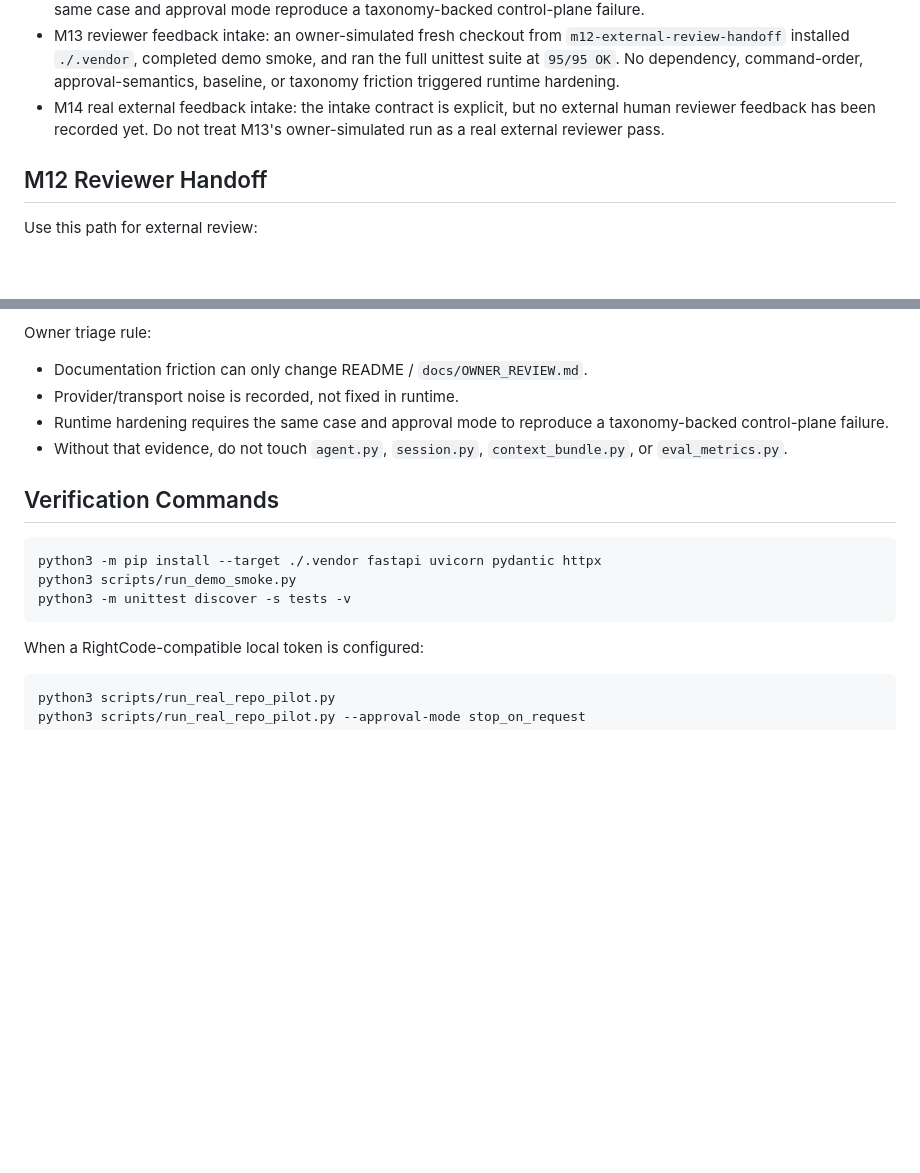
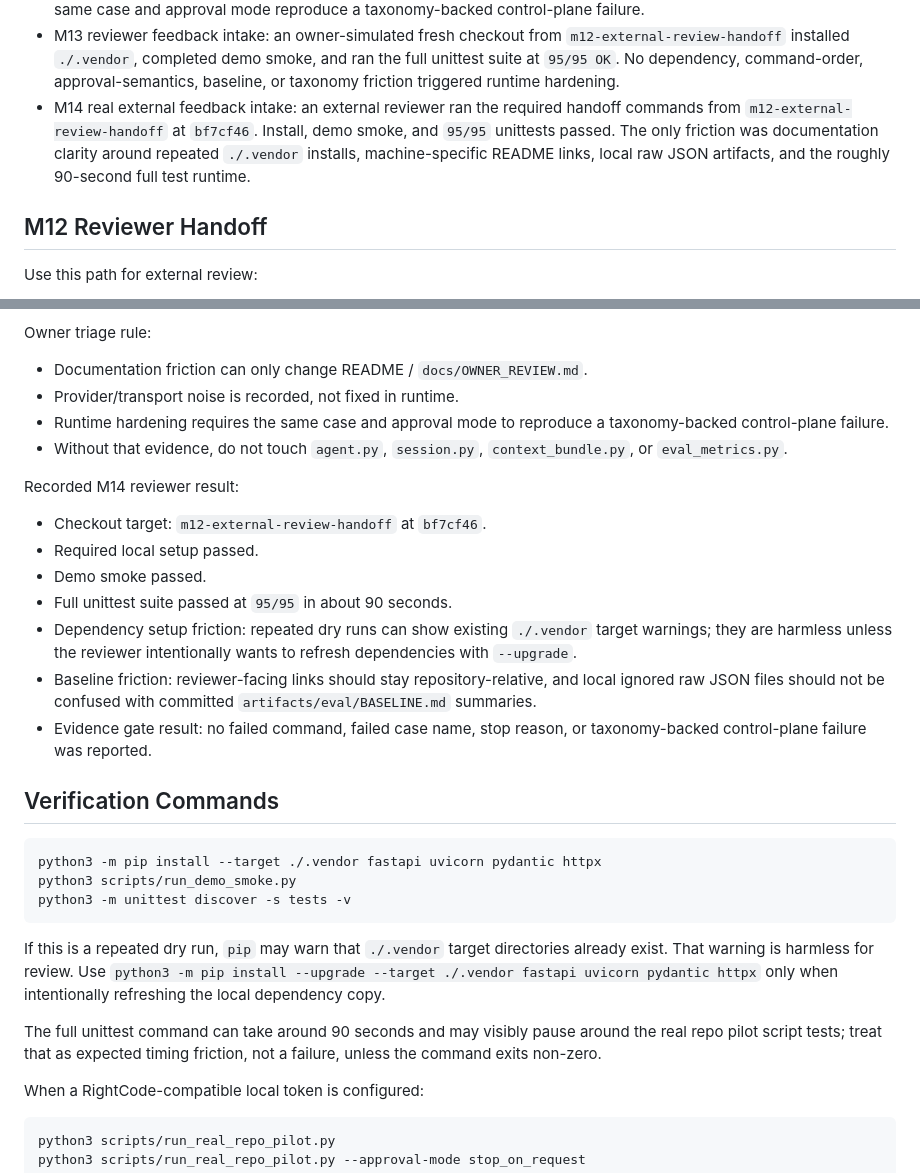
Before and after one commit to mochengqian/learnClaude-code, a Markdown page: docs/OWNER_REVIEW.md, 2 parts joined by grey strips. Rendered like a GitHub page; blank space fills up the shorter version.

````diff
--- a/docs/OWNER_REVIEW.md
+++ b/docs/OWNER_REVIEW.md
@@ -79,9 +79,11 @@ runner.
   ran the full unittest suite at `95/95 OK`. No dependency, command-order,
   approval-semantics, baseline, or taxonomy friction triggered runtime
   hardening.
-- M14 real external feedback intake: the intake contract is explicit, but no
-  external human reviewer feedback has been recorded yet. Do not treat M13's
-  owner-simulated run as a real external reviewer pass.
+- M14 real external feedback intake: an external reviewer ran the required
+  handoff commands from `m12-external-review-handoff` at `bf7cf46`. Install,
+  demo smoke, and `95/95` unittests passed. The only friction was documentation
+  clarity around repeated `./.vendor` installs, machine-specific README links,
+  local raw JSON artifacts, and the roughly 90-second full test runtime.
 
 ## M12 Reviewer Handoff
 
@@ -164,6 +166,21 @@ Owner triage rule:
 - Without that evidence, do not touch `agent.py`, `session.py`,
   `context_bundle.py`, or `eval_metrics.py`.
 
+Recorded M14 reviewer result:
+
+- Checkout target: `m12-external-review-handoff` at `bf7cf46`.
+- Required local setup passed.
+- Demo smoke passed.
+- Full unittest suite passed at `95/95` in about 90 seconds.
+- Dependency setup friction: repeated dry runs can show existing `./.vendor`
+  target warnings; they are harmless unless the reviewer intentionally wants to
+  refresh dependencies with `--upgrade`.
+- Baseline friction: reviewer-facing links should stay repository-relative, and
+  local ignored raw JSON files should not be confused with committed
+  `artifacts/eval/BASELINE.md` summaries.
+- Evidence gate result: no failed command, failed case name, stop reason, or
+  taxonomy-backed control-plane failure was reported.
+
 ## Verification Commands
 
 ```bash
@@ -171,6 +188,15 @@ python3 -m pip install --target ./.vendor fastapi uvicorn pydantic httpx
 python3 scripts/run_demo_smoke.py
 python3 -m unittest discover -s tests -v
 ```
+
+If this is a repeated dry run, `pip` may warn that `./.vendor` target
+directories already exist. That warning is harmless for review. Use
+`python3 -m pip install --upgrade --target ./.vendor fastapi uvicorn pydantic httpx`
+only when intentionally refreshing the local dependency copy.
+
+The full unittest command can take around 90 seconds and may visibly pause
+around the real repo pilot script tests; treat that as expected timing friction,
+not a failure, unless the command exits non-zero.
 
 When a RightCode-compatible local token is configured:
 
````
Also changed, not shown: README.md (+25 -14 lines).
